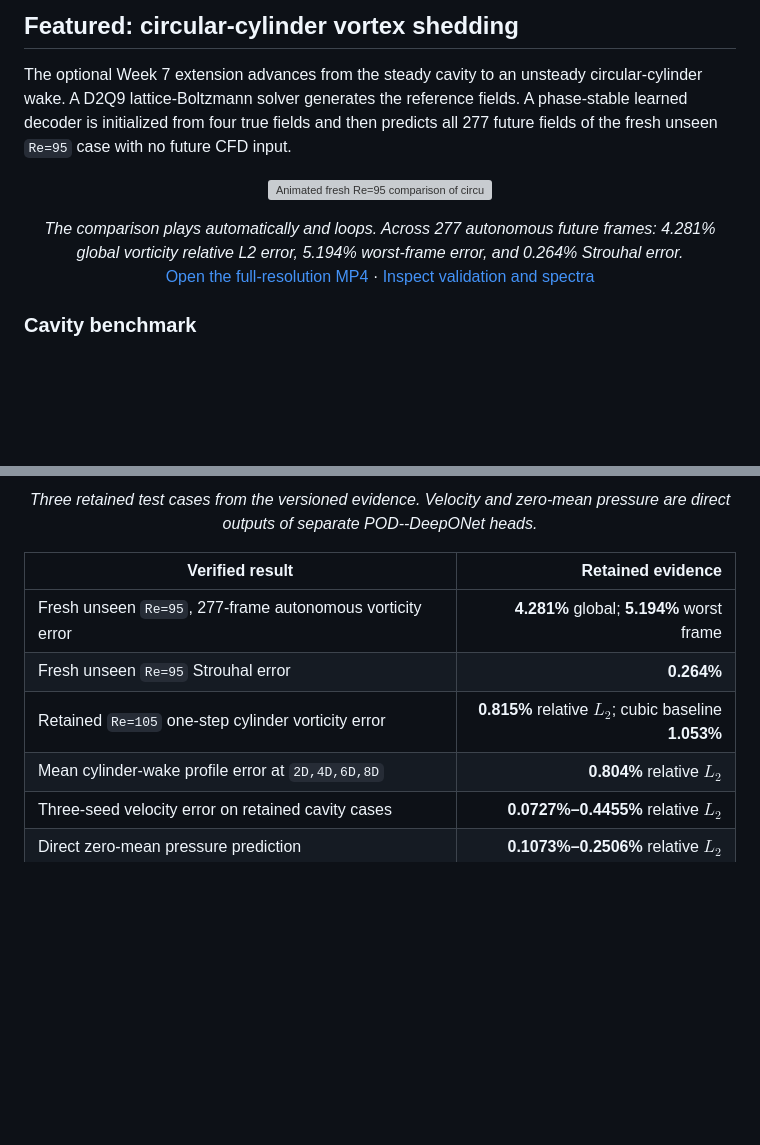
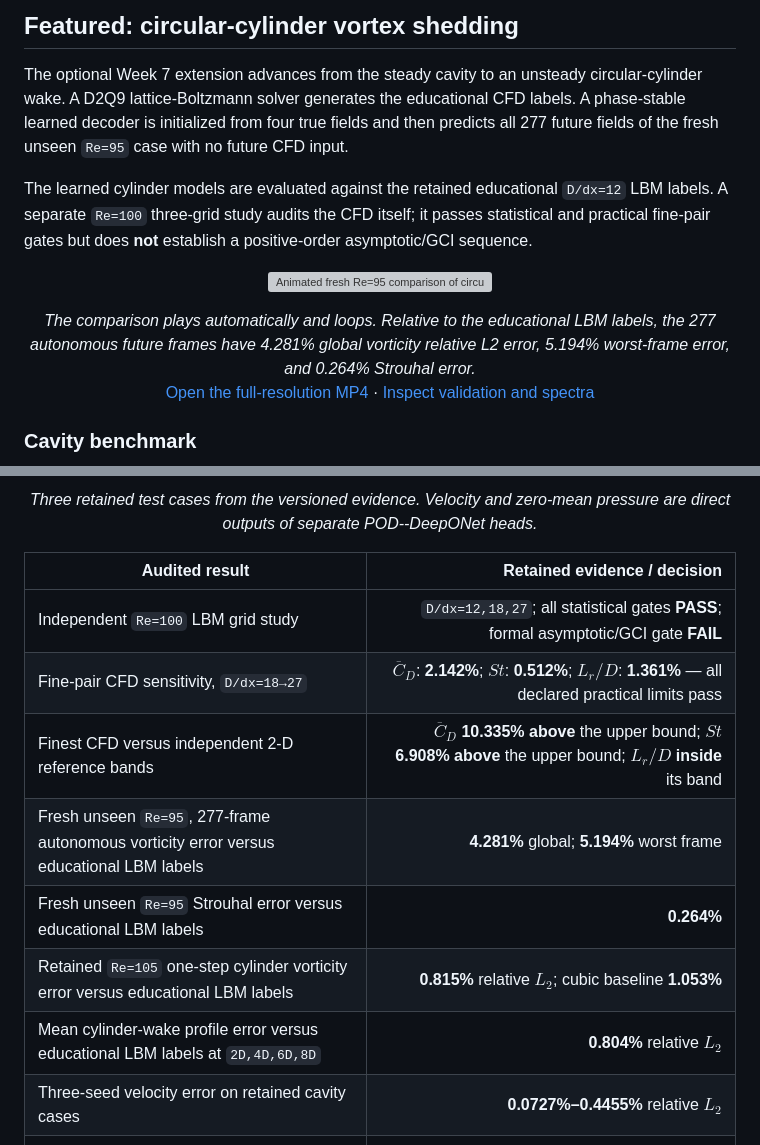
Before and after one commit to Ehsan-Roohi/FlowMLLab, a Markdown page: README.md, 2 parts joined by grey strips. GitHub-like rendering; blank space fills up the shorter version; grey boxes are pictures that could not be loaded.

Commit message:
Clarify CFD and ML evidence in README

```diff
--- a/README.md
+++ b/README.md
@@ -19,15 +19,20 @@ exercise to physics-checked POD--DeepONet benchmarks when ready.
 ## Featured: circular-cylinder vortex shedding
 
 The optional Week 7 extension advances from the steady cavity to an unsteady circular-cylinder
-wake. A D2Q9 lattice-Boltzmann solver generates the reference fields. A phase-stable
+wake. A D2Q9 lattice-Boltzmann solver generates the educational CFD labels. A phase-stable
 learned decoder is initialized from four true fields and then predicts all 277 future
 fields of the fresh unseen `Re=95` case with no future CFD input.
+
+The learned cylinder models are evaluated against the retained educational
+`D/dx=12` LBM labels. A separate `Re=100` three-grid study audits the CFD itself;
+it passes statistical and practical fine-pair gates but does **not** establish a
+positive-order asymptotic/GCI sequence.
 
 <p align="center">
   <img src="results/cylinder_phase/re095_phase_stable_lbm_vs_decoder.webp" alt="Animated fresh Re=95 comparison of circular-cylinder LBM vorticity and an autonomous phase-stable learned decoder" width="100%">
 </p>
 
-<p align="center"><em>The comparison plays automatically and loops. Across 277 autonomous future frames: 4.281% global vorticity relative L2 error, 5.194% worst-frame error, and 0.264% Strouhal error.</em><br><a href="results/cylinder_phase/re095_phase_stable_lbm_vs_decoder.mp4">Open the full-resolution MP4</a> · <a href="results/cylinder_phase/phase_stable_validation.png">Inspect validation and spectra</a></p>
+<p align="center"><em>The comparison plays automatically and loops. Relative to the educational LBM labels, the 277 autonomous future frames have 4.281% global vorticity relative L2 error, 5.194% worst-frame error, and 0.264% Strouhal error.</em><br><a href="results/cylinder_phase/re095_phase_stable_lbm_vs_decoder.mp4">Open the full-resolution MP4</a> · <a href="results/cylinder_phase/phase_stable_validation.png">Inspect validation and spectra</a></p>
 
 ### Cavity benchmark
 
@@ -39,12 +44,15 @@ fields of the fresh unseen `Re=95` case with no future CFD input.
 
 <p align="center"><em>Three retained test cases from the versioned evidence. Velocity and zero-mean pressure are direct outputs of separate POD--DeepONet heads.</em></p>
 
-| Verified result | Retained evidence |
+| Audited result | Retained evidence / decision |
 | --- | ---: |
-| Fresh unseen `Re=95`, 277-frame autonomous vorticity error | **4.281%** global; **5.194%** worst frame |
-| Fresh unseen `Re=95` Strouhal error | **0.264%** |
-| Retained `Re=105` one-step cylinder vorticity error | **0.815%** relative $L_2$; cubic baseline **1.053%** |
-| Mean cylinder-wake profile error at `2D,4D,6D,8D` | **0.804%** relative $L_2$ |
+| Independent `Re=100` LBM grid study | `D/dx=12,18,27`; all statistical gates **PASS**; formal asymptotic/GCI gate **FAIL** |
+| Fine-pair CFD sensitivity, `D/dx=18→27` | $\overline C_D$: **2.142%**; $St$: **0.512%**; $L_r/D$: **1.361%** — all declared practical limits pass |
+| Finest CFD versus independent 2-D reference bands | $\overline C_D$ **10.335% above** the upper bound; $St$ **6.908% above** the upper bound; $L_r/D$ **inside** its band |
+| Fresh unseen `Re=95`, 277-frame autonomous vorticity error versus educational LBM labels | **4.281%** global; **5.194%** worst frame |
+| Fresh unseen `Re=95` Strouhal error versus educational LBM labels | **0.264%** |
+| Retained `Re=105` one-step cylinder vorticity error versus educational LBM labels | **0.815%** relative $L_2$; cubic baseline **1.053%** |
+| Mean cylinder-wake profile error versus educational LBM labels at `2D,4D,6D,8D` | **0.804%** relative $L_2$ |
 | Three-seed velocity error on retained cavity cases | **0.0727%–0.4455%** relative $L_2$ |
 | Direct zero-mean pressure prediction | **0.1073%–0.2506%** relative $L_2$ |
 | Repeated three-field evaluation versus a fresh recorded CPU CFD solve | **approximately $5.3\times10^3\times$ faster** |
```
